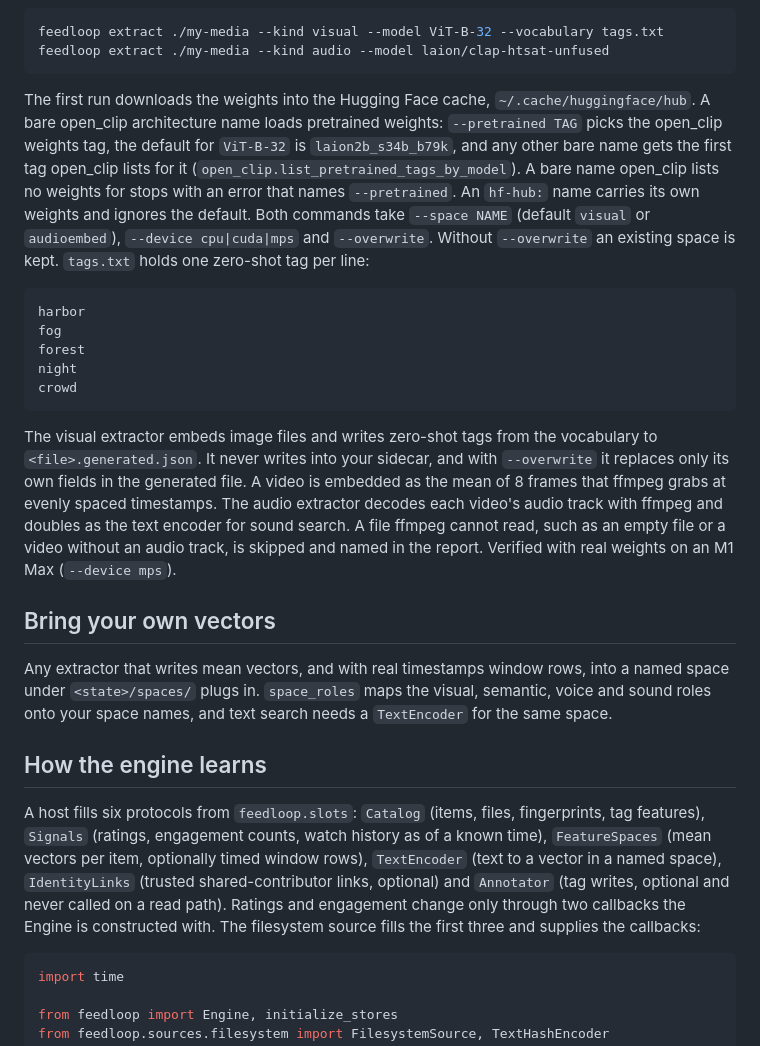
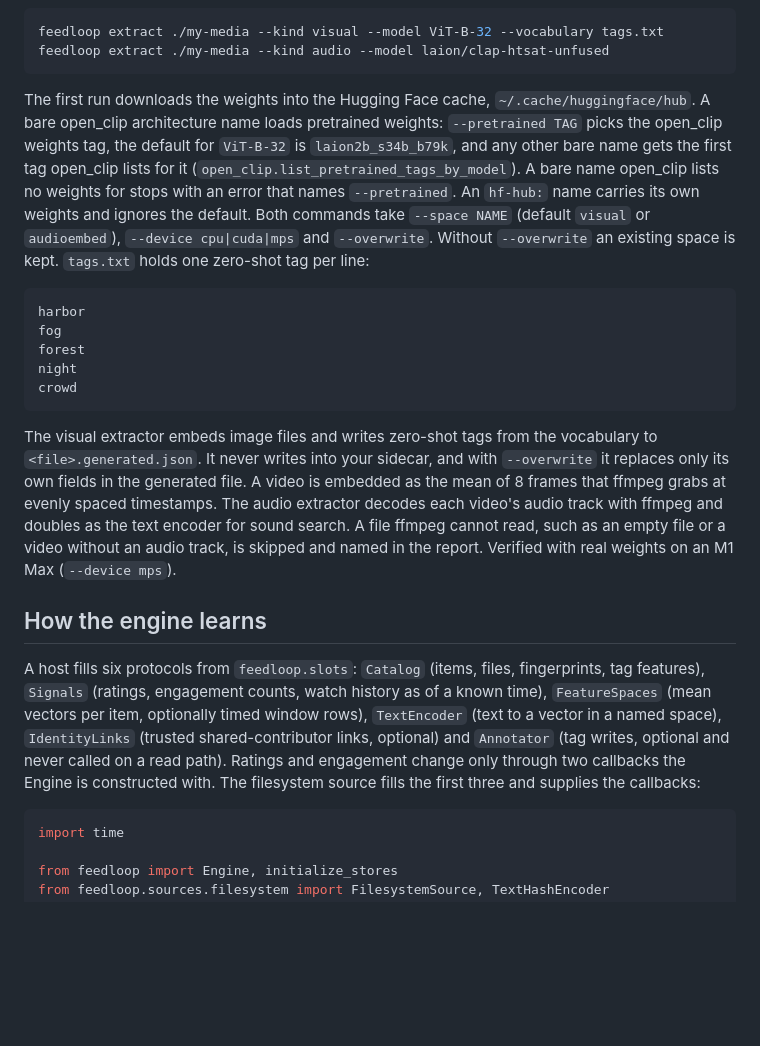
Before and after one commit to federicobuilds/feedloop, a Markdown page: README.md, the part around one of its changes. GitHub-like rendering; blank space fills up the shorter version.

````diff
--- a/README.md
+++ b/README.md
@@ -61,7 +173,16 @@ feedloop extract ./my-media --kind visual --model ViT-B-32 --vocabulary tags.txt
 feedloop extract ./my-media --kind audio --model laion/clap-htsat-unfused
 ```
 
-The first run downloads the weights into the Hugging Face cache, `~/.cache/huggingface/hub`. A bare open_clip architecture name loads pretrained weights: `--pretrained TAG` picks the open_clip weights tag, the default for `ViT-B-32` is `laion2b_s34b_b79k`, and any other bare name gets the first tag open_clip lists for it (`open_clip.list_pretrained_tags_by_model`). A bare name open_clip lists no weights for stops with an error that names `--pretrained`. An `hf-hub:` name carries its own weights and ignores the default. Both commands take `--space NAME` (default `visual` or `audioembed`), `--device cpu|cuda|mps` and `--overwrite`. Without `--overwrite` an existing space is kept. `tags.txt` holds one zero-shot tag per line:
+The first run downloads the weights into the Hugging Face cache,
+`~/.cache/huggingface/hub`. A bare open_clip architecture name loads pretrained
+weights: `--pretrained TAG` picks the open_clip weights tag, the default for
+`ViT-B-32` is `laion2b_s34b_b79k`, and any other bare name gets the first tag
+open_clip lists for it (`open_clip.list_pretrained_tags_by_model`). A bare name
+open_clip lists no weights for stops with an error that names `--pretrained`.
+An `hf-hub:` name carries its own weights and ignores the default. Both
+commands take `--space NAME` (default `visual` or `audioembed`), `--device
+cpu|cuda|mps` and `--overwrite`. Without `--overwrite` an existing space is
+kept. `tags.txt` holds one zero-shot tag per line:
 
 ```
 harbor
@@ -71,15 +192,25 @@ night
 crowd
 ```
 
-The visual extractor embeds image files and writes zero-shot tags from the vocabulary to `<file>.generated.json`. It never writes into your sidecar, and with `--overwrite` it replaces only its own fields in the generated file. A video is embedded as the mean of 8 frames that ffmpeg grabs at evenly spaced timestamps. The audio extractor decodes each video's audio track with ffmpeg and doubles as the text encoder for sound search. A file ffmpeg cannot read, such as an empty file or a video without an audio track, is skipped and named in the report. Verified with real weights on an M1 Max (`--device mps`).
-
-## Bring your own vectors
-
-Any extractor that writes mean vectors, and with real timestamps window rows, into a named space under `<state>/spaces/` plugs in. `space_roles` maps the visual, semantic, voice and sound roles onto your space names, and text search needs a `TextEncoder` for the same space.
+The visual extractor embeds image files and writes zero-shot tags from the
+vocabulary to `<file>.generated.json`. It never writes into your sidecar, and
+with `--overwrite` it replaces only its own fields in the generated file. A
+video is embedded as the mean of 8 frames that ffmpeg grabs at evenly spaced
+timestamps. The audio extractor decodes each video's audio track with ffmpeg
+and doubles as the text encoder for sound search. A file ffmpeg cannot read,
+such as an empty file or a video without an audio track, is skipped and named
+in the report. Verified with real weights on an M1 Max (`--device mps`).
 
 ## How the engine learns
 
-A host fills six protocols from `feedloop.slots`: `Catalog` (items, files, fingerprints, tag features), `Signals` (ratings, engagement counts, watch history as of a known time), `FeatureSpaces` (mean vectors per item, optionally timed window rows), `TextEncoder` (text to a vector in a named space), `IdentityLinks` (trusted shared-contributor links, optional) and `Annotator` (tag writes, optional and never called on a read path). Ratings and engagement change only through two callbacks the Engine is constructed with. The filesystem source fills the first three and supplies the callbacks:
+A host fills six protocols from `feedloop.slots`: `Catalog` (items, files,
+fingerprints, tag features), `Signals` (ratings, engagement counts, watch
+history as of a known time), `FeatureSpaces` (mean vectors per item, optionally
+timed window rows), `TextEncoder` (text to a vector in a named space),
+`IdentityLinks` (trusted shared-contributor links, optional) and `Annotator`
+(tag writes, optional and never called on a read path). Ratings and engagement
+change only through two callbacks the Engine is constructed with. The
+filesystem source fills the first three and supplies the callbacks:
 
 ```python
 import time
````
Also changed, not shown: other parts of README.md (+185 -26 lines), docs/integration.md (added, +331 -0 lines).
